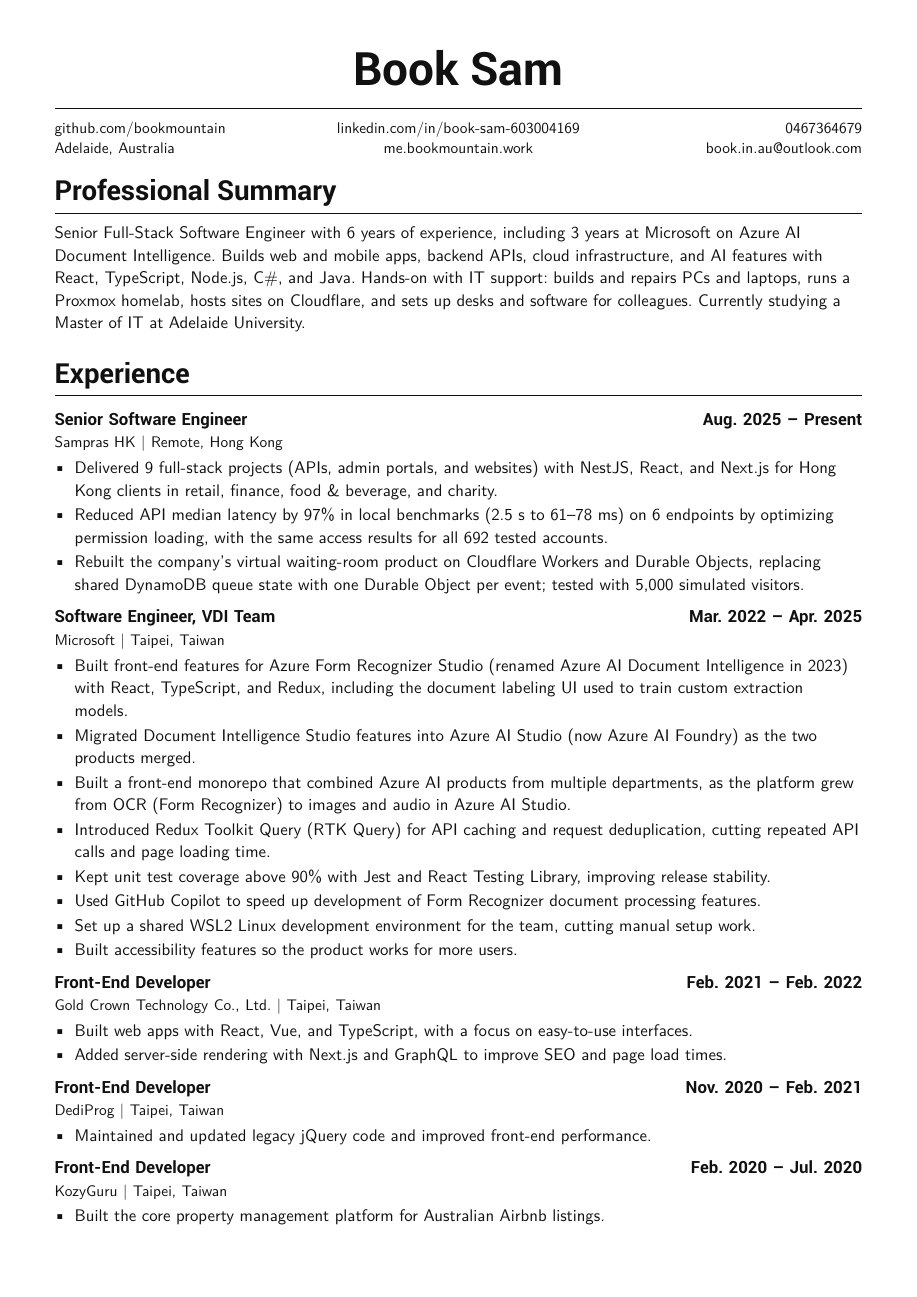
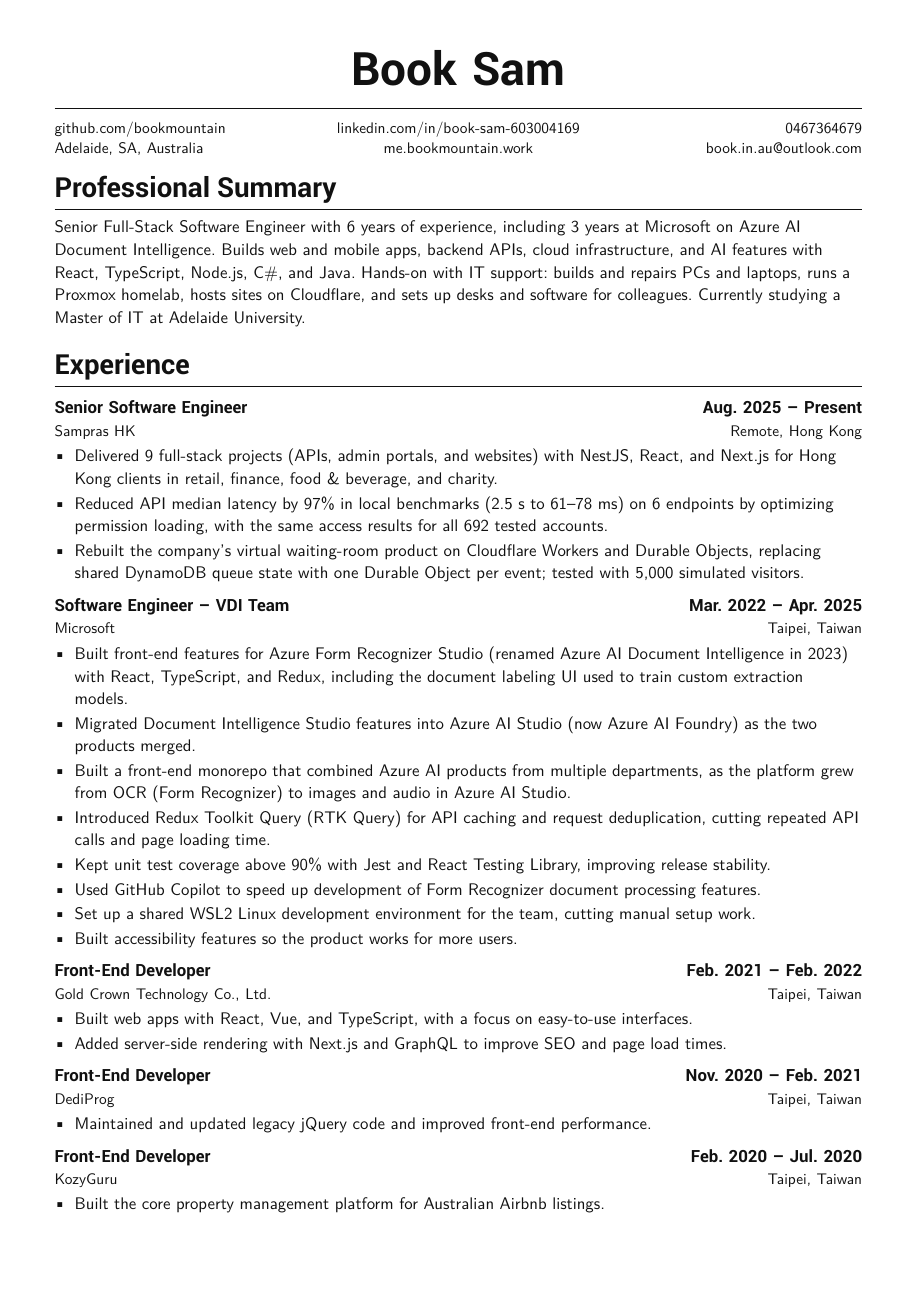
Before and after one commit to bookmountain/book-cv, a LaTeX CV (latex/resume.tex, which reads latex/sections/resume/experience/microsoft.tex): page 1 of 2. Compiled offline with XeLaTeX.

Commit message:
fix: resume layout fixes from ATS parser testing
Tested with 8 PDF text extractors and the OpenResume ATS parser:
- Name: wider gap so Ghostscript no longer reads "BookSam"
- Microsoft title: "Software Engineer – VDI Team" (the comma made the
  parser take the title as the company)
- Job locations moved to the right column, like Education
- More space between degrees so the Bachelor entry is not dropped
- Header location: Adelaide, SA, Australia
- Tighter section/project spacing to stay at 2 pages

Co-Authored-By: Claude Opus 5.5 <noreply@anthropic.com>

```diff
--- a/latex/resume.tex
+++ b/latex/resume.tex
@@ -57,7 +57,7 @@
 
 \newcommand{\resumeHeader}{%
   \begin{center}
-    {\spaceskip=0pt\fontsize{30}{34}\selectfont\resumebold Book Sam}
+    {\fontsize{30}{34}\selectfont\resumebold\spaceskip=0.32em\relax Book Sam}
   \end{center}
   \vspace{0.25em}
   \hrule
@@ -67,7 +67,7 @@
     \href{https://github.com/bookmountain}{github.com/bookmountain} &
     \href{https://linkedin.com/in/book-sam-603004169}{linkedin.com/in/book-sam-603004169} &
     \href{tel:0467364679}{0467364679} \\
-    Adelaide, Australia &
+    Adelaide, SA, Australia &
     \href{https://me.bookmountain.work}{me.bookmountain.work} &
     \href{mailto:book.in.au@outlook.com}{book.in.au@outlook.com}
   \end{tabularx}}
@@ -75,18 +75,18 @@
 
 \newcommand{\resumeSection}[1]{%
   \Needspace{5\baselineskip}%
-  \vspace{1.1em}%
+  \vspace{0.9em}%
   {\spaceskip=0pt\fontsize{18}{22}\selectfont\resumebold #1\par}%
   \vspace{0.35em}%
   \hrule
-  \vspace{0.8em}%
+  \vspace{0.65em}%
 }
 
 \newcommand{\resumeExperience}[5]{%
   \Needspace{4\baselineskip}%
   \begin{tabularx}{\textwidth}{@{}Y Z@{}}
     {\resumebold #1} & {\resumebold #4} \\
-    {\small #2 \textbar\ #3} &
+    {\small #2} & {\small #3}
   \end{tabularx}\par
   \vspace{0.15em}
   \begin{itemize}
@@ -105,7 +105,7 @@
   \begin{itemize}
     #4
   \end{itemize}
-  \vspace{0.3em}
+  \vspace{0.15em}
 }
 
 \newcommand{\resumeSkillLine}[2]{%
@@ -118,7 +118,7 @@
     {\resumebold #1} & {\resumebold #2} \\
     #3 & #4
   \end{tabularx}\par
-  \vspace{0.45em}
+  \vspace{0.7em}
 }
 
 \newcommand{\resumeReferee}[3]{%
--- a/latex/sections/resume/experience/microsoft.tex
+++ b/latex/sections/resume/experience/microsoft.tex
@@ -1,6 +1,6 @@
 %!TEX root = ../../../resume.tex
 \resumeExperience
-  {Software Engineer, VDI Team}
+  {Software Engineer -- VDI Team}
   {Microsoft}
   {Taipei, Taiwan}
   {Mar. 2022 -- Apr. 2025}
```
Also changed, not shown: 1 other file.
